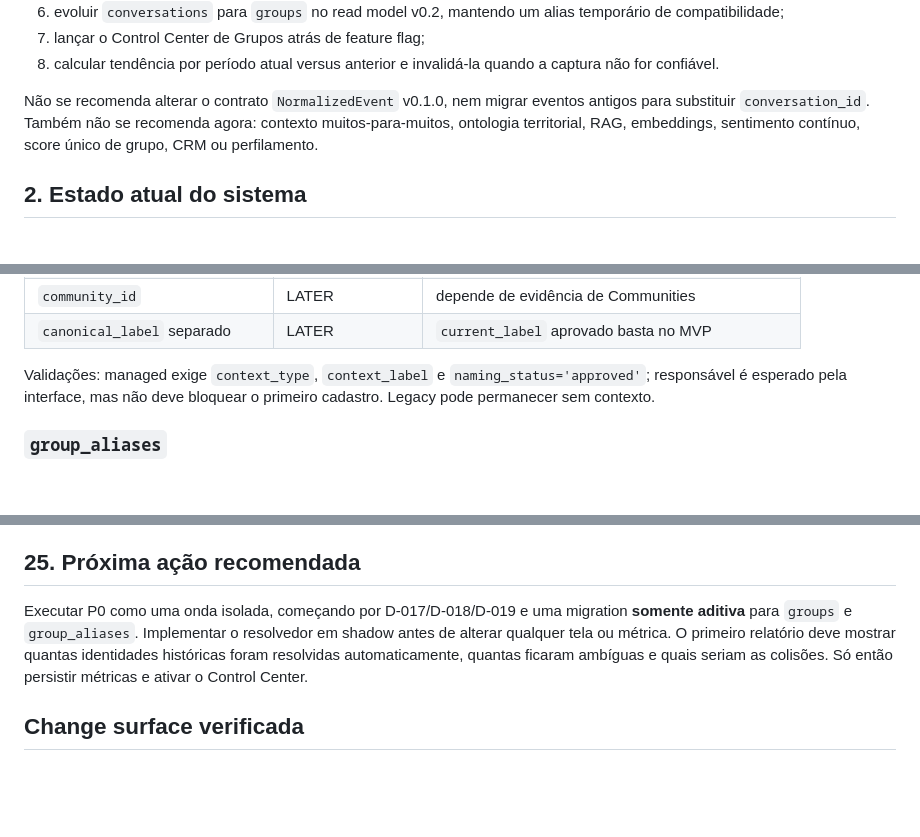
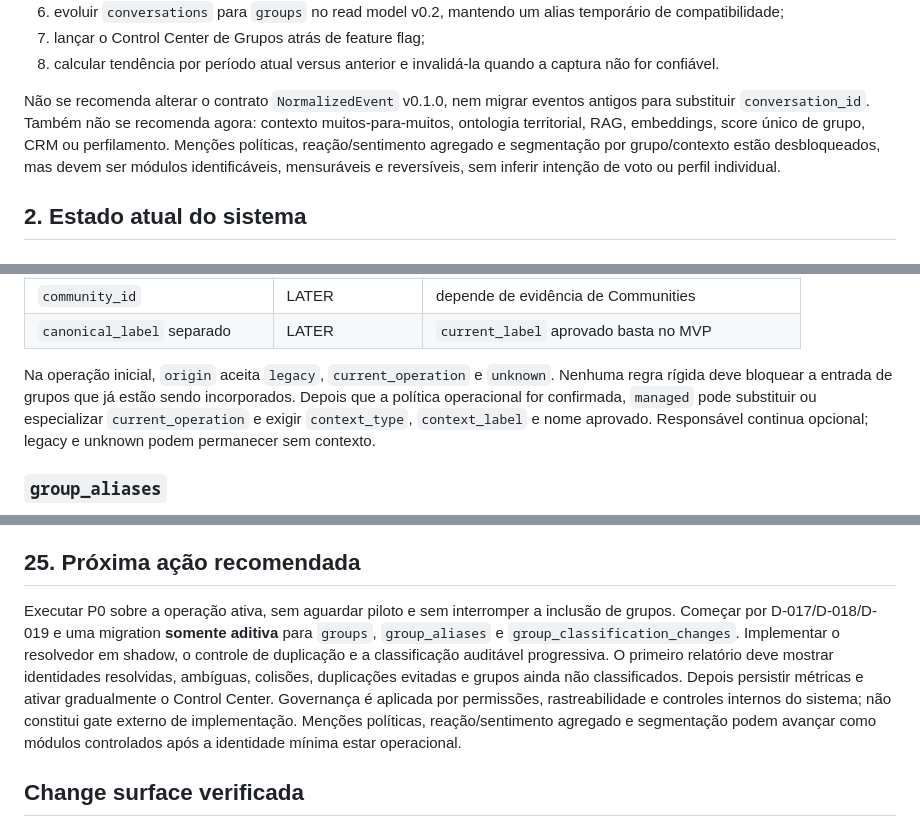
Before and after one commit to quentalgabriel-cloud/radar-da-rede, a Markdown page: docs/DEEP_IMPLEMENTATION_IMPACT_REVIEW.md, 3 parts joined by grey strips. Rendered like a GitHub page; blank space fills up the shorter version.

```diff
--- a/docs/DEEP_IMPLEMENTATION_IMPACT_REVIEW.md
+++ b/docs/DEEP_IMPLEMENTATION_IMPACT_REVIEW.md
@@ -19,7 +19,7 @@ A menor evolução segura é uma arquitetura híbrida:
 7. lançar o Control Center de Grupos atrás de feature flag;
 8. calcular tendência por período atual versus anterior e invalidá-la quando a captura não for confiável.
 
-Não se recomenda alterar o contrato `NormalizedEvent` v0.1.0, nem migrar eventos antigos para substituir `conversation_id`. Também não se recomenda agora: contexto muitos-para-muitos, ontologia territorial, RAG, embeddings, sentimento contínuo, score único de grupo, CRM ou perfilamento.
+Não se recomenda alterar o contrato `NormalizedEvent` v0.1.0, nem migrar eventos antigos para substituir `conversation_id`. Também não se recomenda agora: contexto muitos-para-muitos, ontologia territorial, RAG, embeddings, score único de grupo, CRM ou perfilamento. Menções políticas, reação/sentimento agregado e segmentação por grupo/contexto estão desbloqueados, mas devem ser módulos identificáveis, mensuráveis e reversíveis, sem inferir intenção de voto ou perfil individual.
 
 ## 2. Estado atual do sistema
 
@@ -167,7 +167,7 @@ Atividade é volume observável; vitalidade combina atividade recente, recorrên
 | `community_id` | LATER | depende de evidência de Communities |
 | `canonical_label` separado | LATER | `current_label` aprovado basta no MVP |
 
-Validações: managed exige `context_type`, `context_label` e `naming_status='approved'`; responsável é esperado pela interface, mas não deve bloquear o primeiro cadastro. Legacy pode permanecer sem contexto.
+Na operação inicial, `origin` aceita `legacy`, `current_operation` e `unknown`. Nenhuma regra rígida deve bloquear a entrada de grupos que já estão sendo incorporados. Depois que a política operacional for confirmada, `managed` pode substituir ou especializar `current_operation` e exigir `context_type`, `context_label` e nome aprovado. Responsável continua opcional; legacy e unknown podem permanecer sem contexto.
 
 ### `group_aliases`
 
@@ -484,7 +489,7 @@ Uso do rótulo como identidade canônica, `territory_spike` como conceito geral,
 
 ## 25. Próxima ação recomendada
 
-Executar P0 como uma onda isolada, começando por D-017/D-018/D-019 e uma migration **somente aditiva** para `groups` e `group_aliases`. Implementar o resolvedor em shadow antes de alterar qualquer tela ou métrica. O primeiro relatório deve mostrar quantas identidades históricas foram resolvidas automaticamente, quantas ficaram ambíguas e quais seriam as colisões. Só então persistir métricas e ativar o Control Center.
+Executar P0 sobre a operação ativa, sem aguardar piloto e sem interromper a inclusão de grupos. Começar por D-017/D-018/D-019 e uma migration **somente aditiva** para `groups`, `group_aliases` e `group_classification_changes`. Implementar o resolvedor em shadow, o controle de duplicação e a classificação auditável progressiva. O primeiro relatório deve mostrar identidades resolvidas, ambíguas, colisões, duplicações evitadas e grupos ainda não classificados. Depois persistir métricas e ativar gradualmente o Control Center. Governança é aplicada por permissões, rastreabilidade e controles internos do sistema; não constitui gate externo de implementação. Menções políticas, reação/sentimento agregado e segmentação podem avançar como módulos controlados após a identidade mínima estar operacional.
 
 ## Change surface verificada
 
```
Also changed, not shown: other parts of docs/DEEP_IMPLEMENTATION_IMPACT_REVIEW.md (+18 -13 lines).
